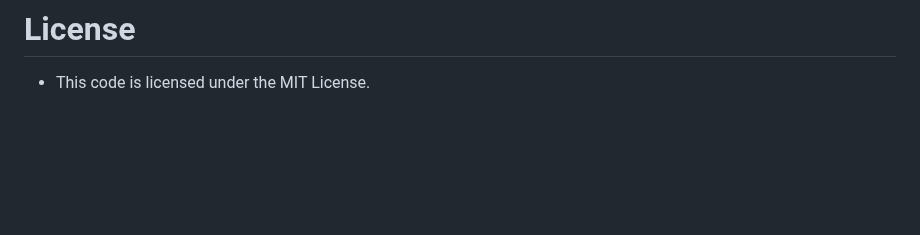
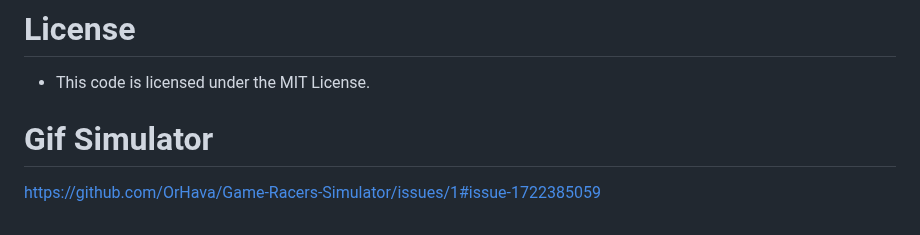
Before and after one commit to OrHava/Game-Racers-Simulator, a Markdown page: README.md, the part around the change. GitHub-like rendering; blank space fills up the shorter version.

```diff
--- a/README.md
+++ b/README.md
@@ -97,3 +97,5 @@
 
 # License
 - This code is licensed under the MIT License.
+# Gif Simulator
+https://github.com/OrHava/Game-Racers-Simulator/issues/1#issue-1722385059
```
